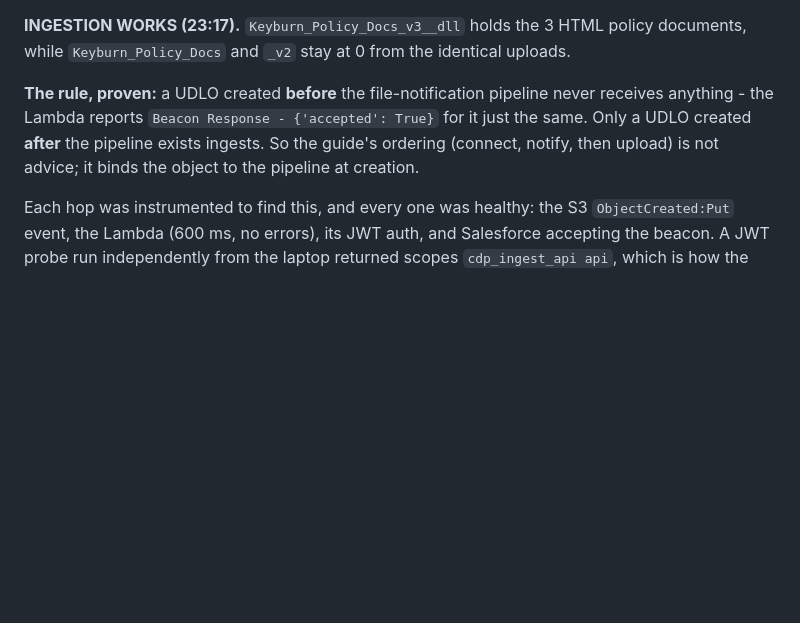
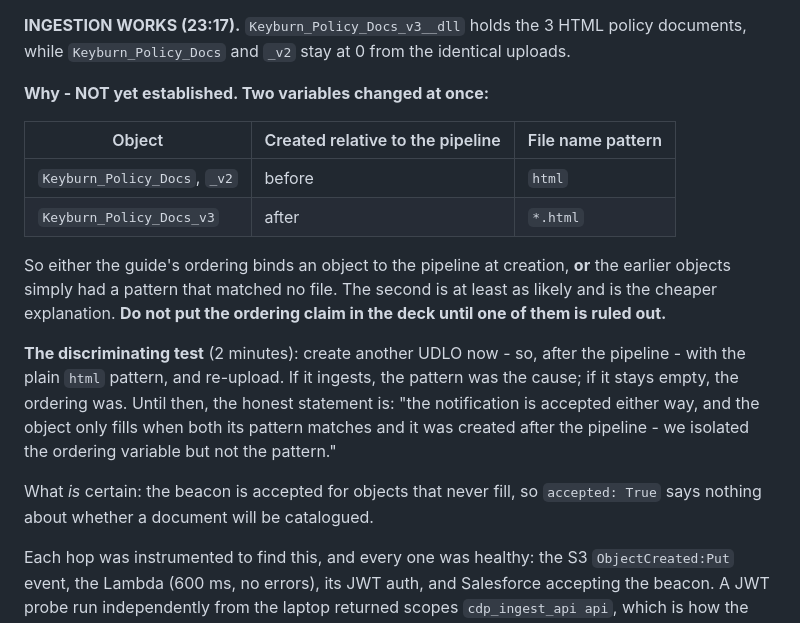
Before and after one commit to mitxi21/AgentOrderConcierge, a Markdown page: project-status.md, the part around the change. Rendered like a GitHub page; blank space fills up the shorter version.

Commit message:
Phase 13: retract the ordering claim - the file pattern is a confound
v3 differed from v1/v2 in two ways at once: created after the pipeline, and a
*.html pattern rather than html. Either explains the result, and the pattern is the
cheaper explanation. Records the discriminating test and keeps the claim out of the
deck until it is run.

Co-Authored-By: Claude Opus 5 <noreply@anthropic.com>

```diff
--- a/project-status.md
+++ b/project-status.md
@@ -160,10 +160,25 @@ Left behind for cleanup (this user cannot delete secrets): `keyburn-probe-delete
 **INGESTION WORKS (23:17).** `Keyburn_Policy_Docs_v3__dll` holds the 3 HTML policy documents, while
 `Keyburn_Policy_Docs` and `_v2` stay at 0 from the identical uploads.
 
-**The rule, proven:** a UDLO created **before** the file-notification pipeline never receives
-anything - the Lambda reports `Beacon Response - {'accepted': True}` for it just the same. Only a
-UDLO created **after** the pipeline exists ingests. So the guide's ordering (connect, notify, then
-upload) is not advice; it binds the object to the pipeline at creation.
+**Why - NOT yet established. Two variables changed at once:**
+
+| Object | Created relative to the pipeline | File name pattern |
+|---|---|---|
+| `Keyburn_Policy_Docs`, `_v2` | before | `html` |
+| `Keyburn_Policy_Docs_v3` | after | `*.html` |
+
+So either the guide's ordering binds an object to the pipeline at creation, **or** the earlier
+objects simply had a pattern that matched no file. The second is at least as likely and is the
+cheaper explanation. **Do not put the ordering claim in the deck until one of them is ruled out.**
+
+**The discriminating test** (2 minutes): create another UDLO now - so, after the pipeline - with the
+plain `html` pattern, and re-upload. If it ingests, the pattern was the cause; if it stays empty,
+the ordering was. Until then, the honest statement is: "the notification is accepted either way, and
+the object only fills when both its pattern matches and it was created after the pipeline - we
+isolated the ordering variable but not the pattern."
+
+What *is* certain: the beacon is accepted for objects that never fill, so `accepted: True` says
+nothing about whether a document will be catalogued.
 
 Each hop was instrumented to find this, and every one was healthy: the S3 `ObjectCreated:Put` event,
 the Lambda (600 ms, no errors), its JWT auth, and Salesforce accepting the beacon. A JWT probe run
```
